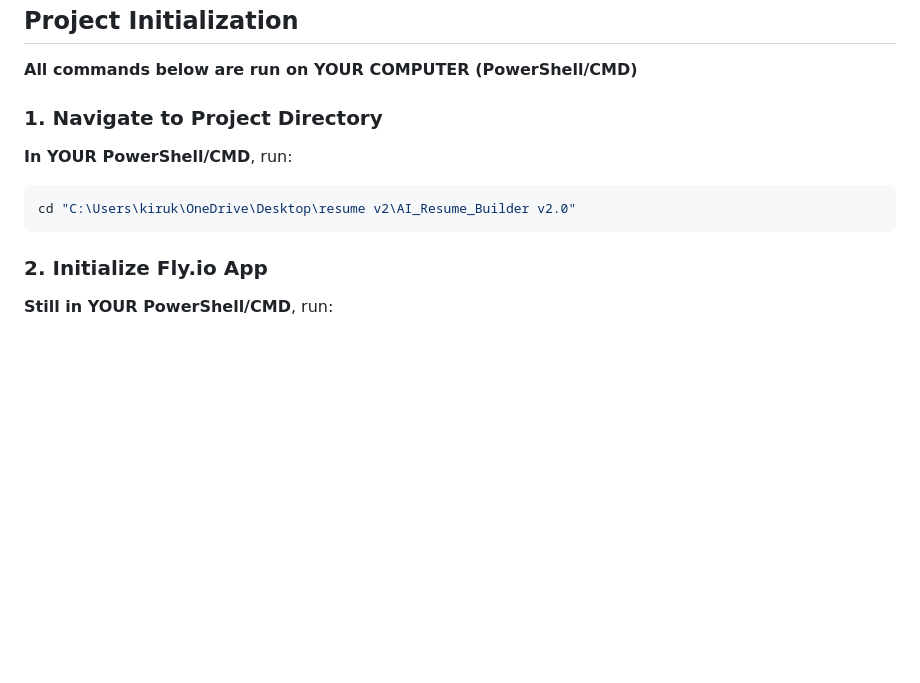
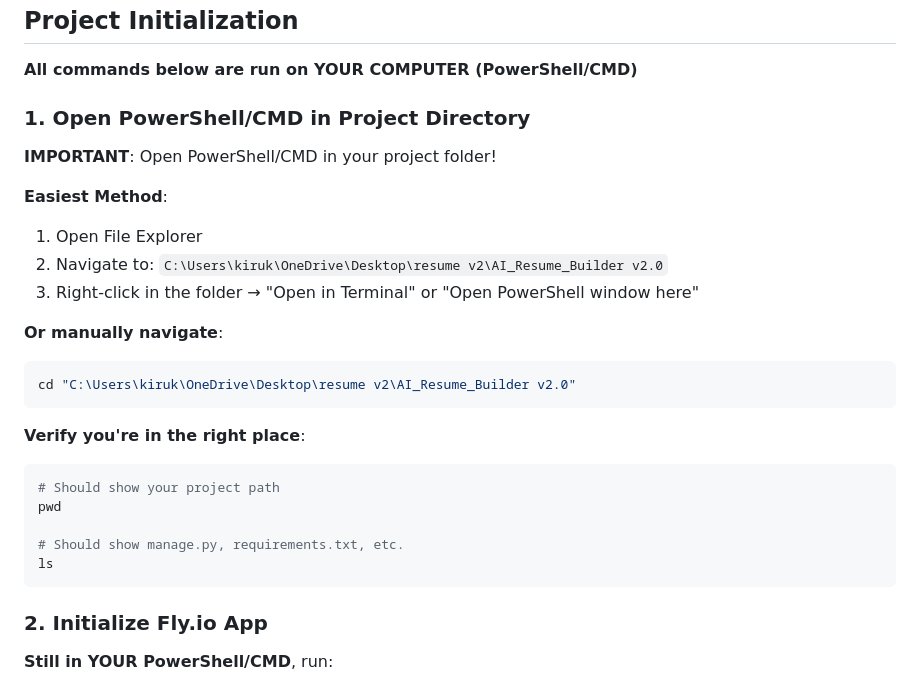
Before and after one commit to kiruuuuuuu/ai-resume-builder, a Markdown page: DEPLOYMENT_GUIDE.md, the part around the change. GitHub-like rendering; blank space fills up the shorter version.

Commit message:
Add deployment start guide with exact path instructions

````diff
--- a/DEPLOYMENT_GUIDE.md
+++ b/DEPLOYMENT_GUIDE.md
@@ -109,12 +109,27 @@ This will:
 
 **All commands below are run on YOUR COMPUTER (PowerShell/CMD)**
 
-### 1. Navigate to Project Directory
+### 1. Open PowerShell/CMD in Project Directory
 
-**In YOUR PowerShell/CMD**, run:
+**IMPORTANT**: Open PowerShell/CMD in your project folder!
 
+**Easiest Method**:
+1. Open File Explorer
+2. Navigate to: `C:\Users\kiruk\OneDrive\Desktop\resume v2\AI_Resume_Builder v2.0`
+3. Right-click in the folder → "Open in Terminal" or "Open PowerShell window here"
+
+**Or manually navigate**:
 ```powershell
 cd "C:\Users\kiruk\OneDrive\Desktop\resume v2\AI_Resume_Builder v2.0"
+```
+
+**Verify you're in the right place**:
+```powershell
+# Should show your project path
+pwd
+
+# Should show manage.py, requirements.txt, etc.
+ls
 ```
 
 ### 2. Initialize Fly.io App
````
Also changed, not shown: DEPLOYMENT_START_HERE.md (added, +130 -0 lines).
